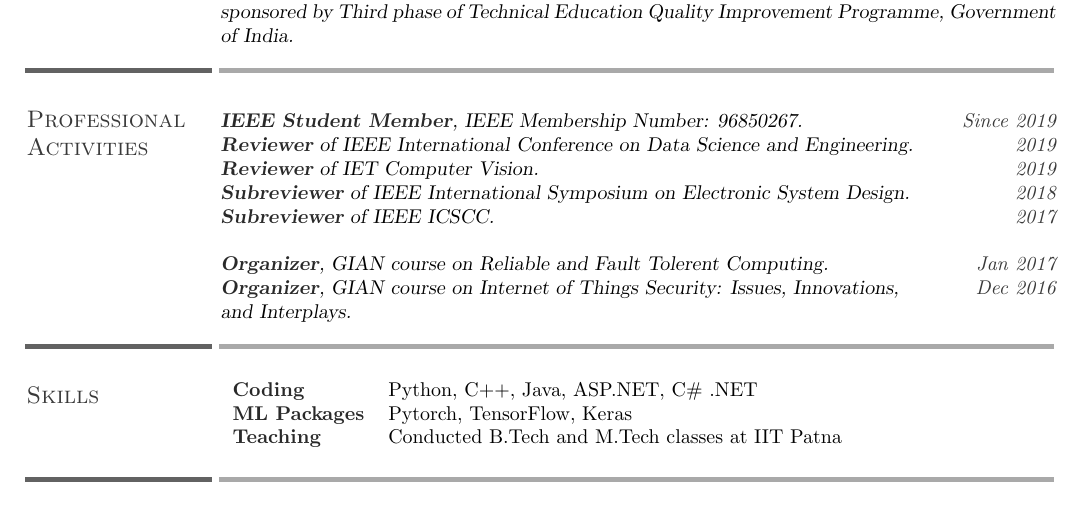
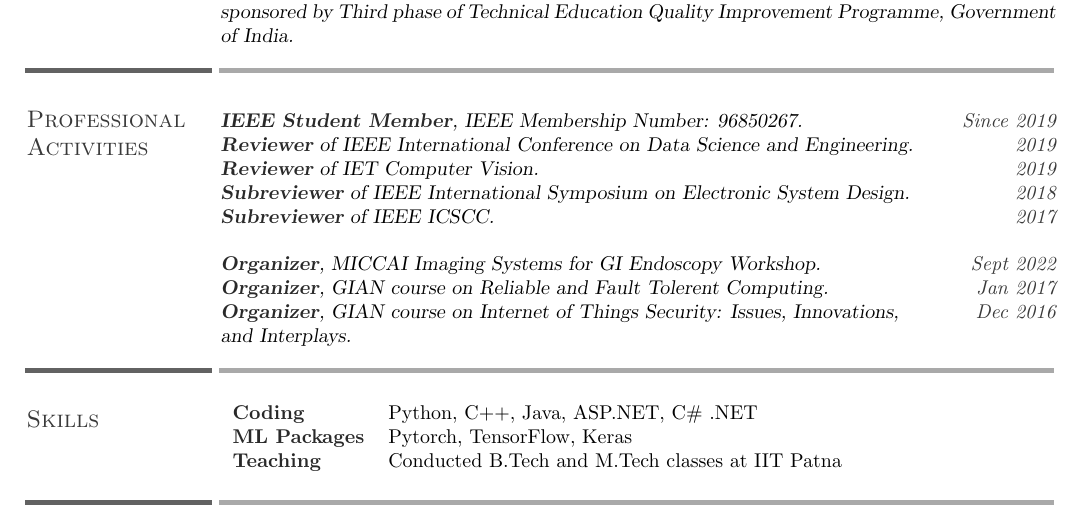
Before and after one commit to alwynm/my-cv, a LaTeX CV (CV_alwyn.tex): part of page 4 of 5, cut so that both start at the same text. The pictures show the PDF file CV_alwyn.pdf that the author committed with the source.

Commit message:
TASK: Added new professional activity

```diff
--- a/CV_alwyn.tex
+++ b/CV_alwyn.tex
@@ -358,11 +358,13 @@ sponsored by Third phase of Technical Education Quality Improvement Programme, G
 %-------------------------------------------------------------------------------
 \section{Professional \\Activities}
 
+
 \cusemph{IEEE Student Member}, IEEE Membership Number: 96850267. \timeline{Since 2019}\\
 \cusemph{Reviewer} of IEEE International Conference on Data Science and Engineering. \timeline{2019}\\
 \cusemph{Reviewer} of IET Computer Vision. \timeline{2019}\\
 \cusemph{Subreviewer} of IEEE International Symposium on Electronic System Design. \timeline{2018}\\
 \cusemph{Subreviewer} of IEEE ICSCC. \timeline{2017}\\ \\
+\cusemph{Organizer}, MICCAI Imaging Systems for GI Endoscopy Workshop.  \timeline{Sept 2022}\\
 \cusemph{Organizer}, GIAN course on Reliable and Fault Tolerent Computing. \timeline{Jan 2017} \\
 \cusemph{Organizer}, GIAN course on Internet of Things Security: Issues, Innovations, \timeline{Dec 2016}\\and Interplays.
 
```
Also changed, not shown: CV_alwyn.pdf, 2 other files.
